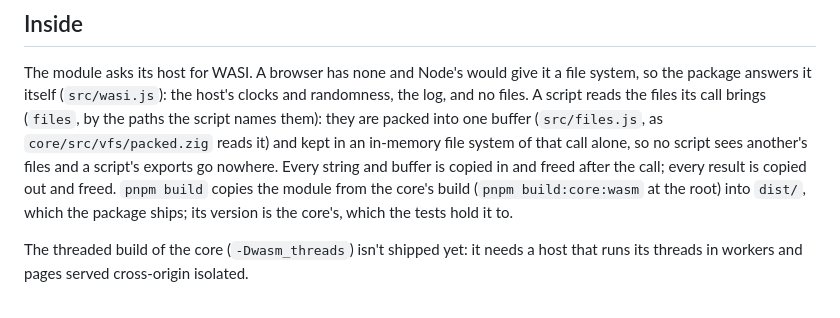
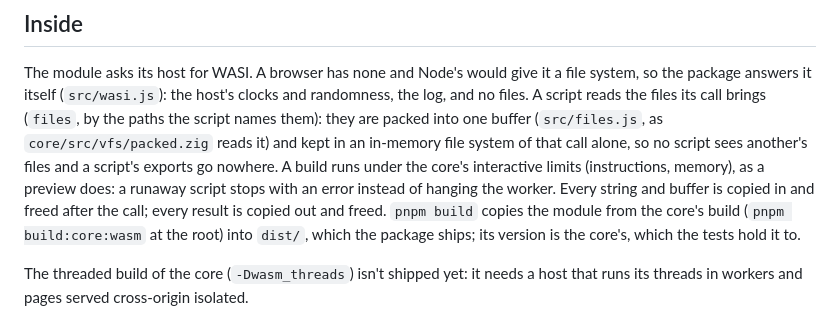
Before and after one commit to kupcad/kupcad, a Markdown page: packages/kupcad-wasm/README.md, the part around the change. Rendered like a GitHub page.

```diff
--- a/packages/kupcad-wasm/README.md
+++ b/packages/kupcad-wasm/README.md
@@ -59,7 +59,8 @@ the package answers it itself (`src/wasi.js`): the host's clocks and randomness,
 files. A script reads the files its call brings (`files`, by the paths the script names them):
 they are packed into one buffer (`src/files.js`, as `core/src/vfs/packed.zig` reads it) and
 kept in an in-memory file system of that call alone, so no script sees another's files and a
-script's exports go nowhere. Every string and buffer is copied in and freed after the call;
+script's exports go nowhere. A build runs under the core's interactive limits (instructions,
+memory), as a preview does: a runaway script stops with an error instead of hanging the worker. Every string and buffer is copied in and freed after the call;
 every result is copied out and freed. `pnpm build` copies the module from the core's
 build (`pnpm build:core:wasm` at the root) into `dist/`, which the package ships; its version is
 the core's, which the tests hold it to.
```
Also changed, not shown: core/docs/architecture.md (+8 -5 lines), packages/architecture.md (+2 -1 lines).
